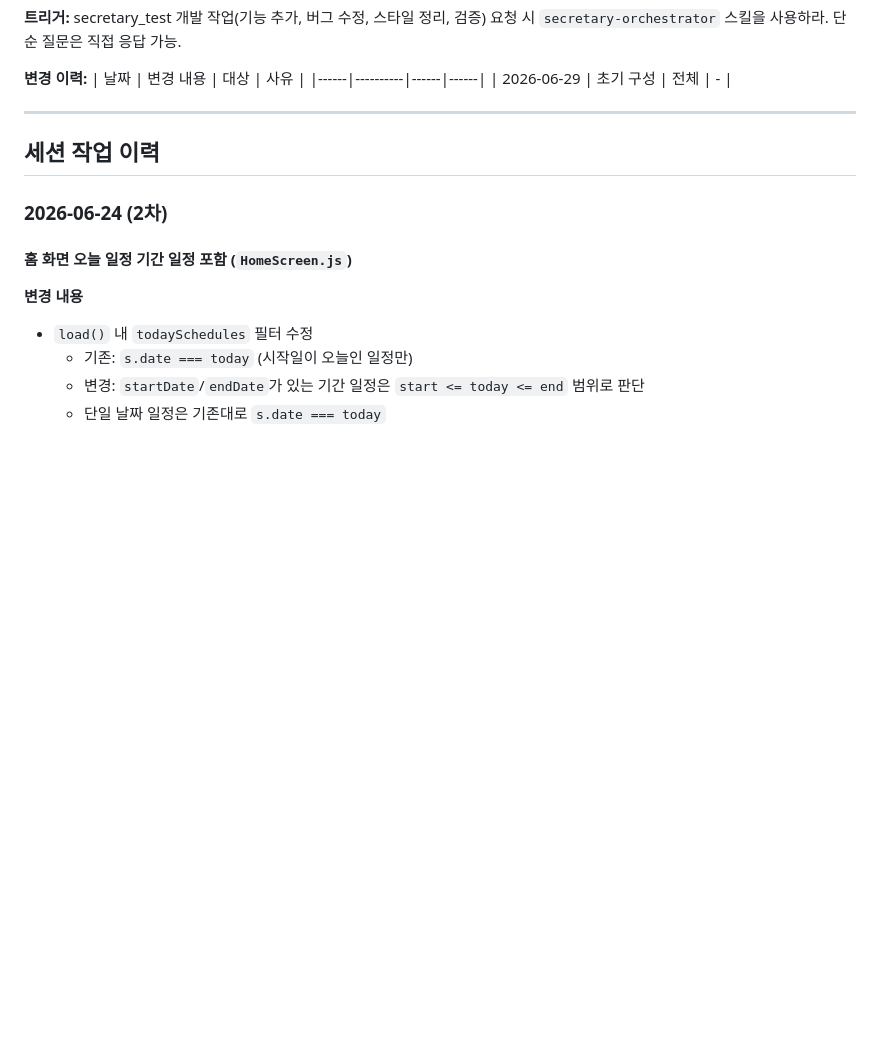
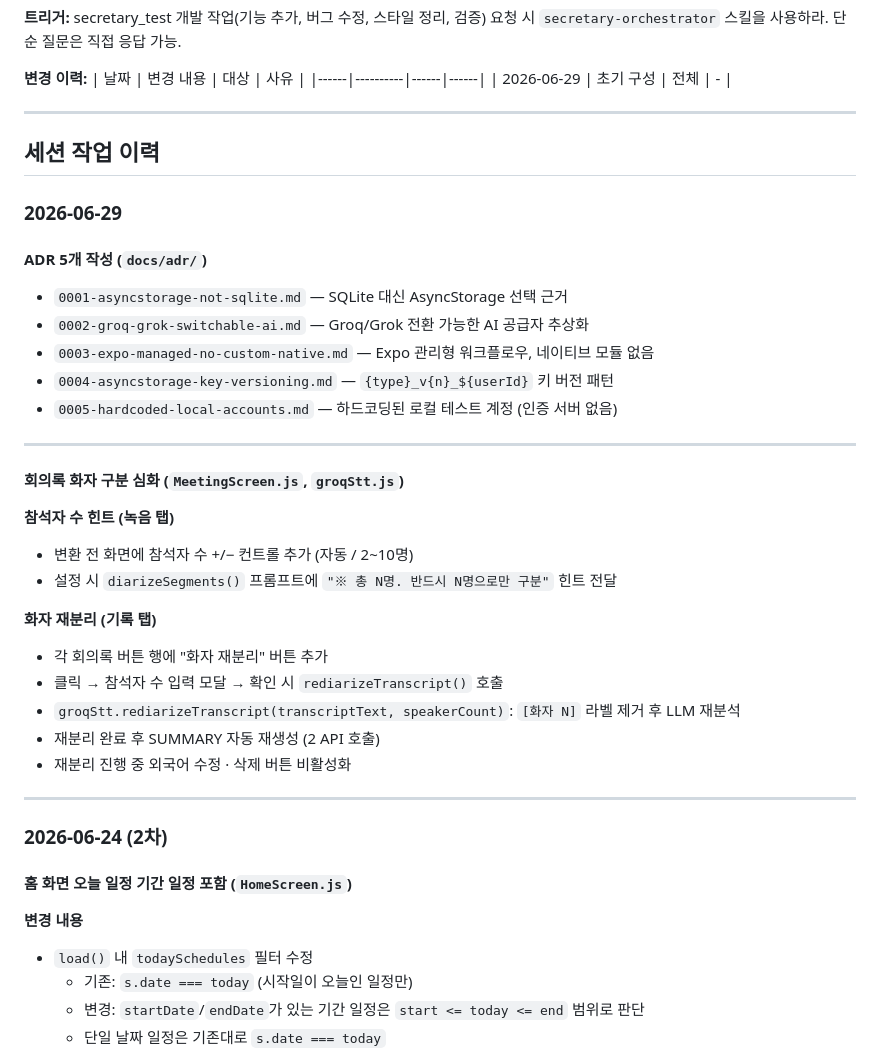
Before and after one commit to peachnireat-ship-it/secretary_test, a Markdown page: secretary_test/CLAUDE.md, the part around the change. Rendered like a GitHub page; blank space fills up the shorter version.

Commit message:
docs: CLAUDE.md 작업 이력 추가 (2026-06-29)
Co-Authored-By: Claude Sonnet 4.6 <noreply@anthropic.com>

```diff
--- a/secretary_test/CLAUDE.md
+++ b/secretary_test/CLAUDE.md
@@ -349,6 +349,33 @@ Pyannote 서버 URL은 설정 탭에서 입력. `pyannote-server/` 폴더에 서
 
 ## 세션 작업 이력
 
+### 2026-06-29
+
+#### ADR 5개 작성 (`docs/adr/`)
+
+- `0001-asyncstorage-not-sqlite.md` — SQLite 대신 AsyncStorage 선택 근거
+- `0002-groq-grok-switchable-ai.md` — Groq/Grok 전환 가능한 AI 공급자 추상화
+- `0003-expo-managed-no-custom-native.md` — Expo 관리형 워크플로우, 네이티브 모듈 없음
+- `0004-asyncstorage-key-versioning.md` — `{type}_v{n}_${userId}` 키 버전 패턴
+- `0005-hardcoded-local-accounts.md` — 하드코딩된 로컬 테스트 계정 (인증 서버 없음)
+
+---
+
+#### 회의록 화자 구분 심화 (`MeetingScreen.js`, `groqStt.js`)
+
+**참석자 수 힌트 (녹음 탭)**
+- 변환 전 화면에 참석자 수 +/− 컨트롤 추가 (자동 / 2~10명)
+- 설정 시 `diarizeSegments()` 프롬프트에 `"※ 총 N명. 반드시 N명으로만 구분"` 힌트 전달
+
+**화자 재분리 (기록 탭)**
+- 각 회의록 버튼 행에 "화자 재분리" 버튼 추가
+- 클릭 → 참석자 수 입력 모달 → 확인 시 `rediarizeTranscript()` 호출
+- `groqStt.rediarizeTranscript(transcriptText, speakerCount)`: `[화자 N]` 라벨 제거 후 LLM 재분석
+- 재분리 완료 후 SUMMARY 자동 재생성 (2 API 호출)
+- 재분리 진행 중 외국어 수정 · 삭제 버튼 비활성화
+
+---
+
 ### 2026-06-24 (2차)
 
 #### 홈 화면 오늘 일정 기간 일정 포함 (`HomeScreen.js`)
```
